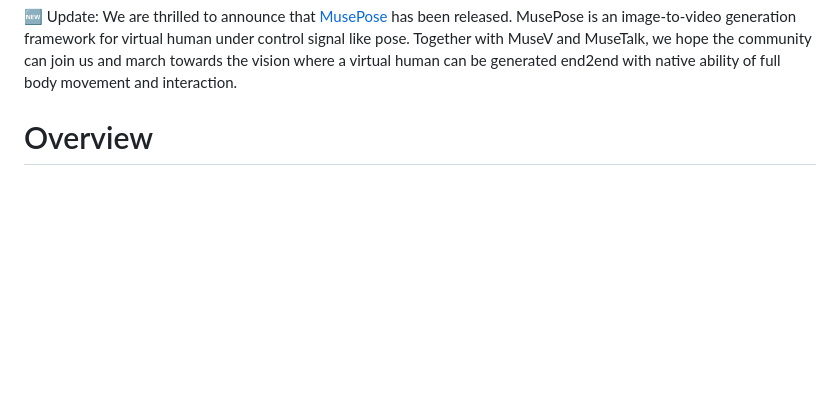
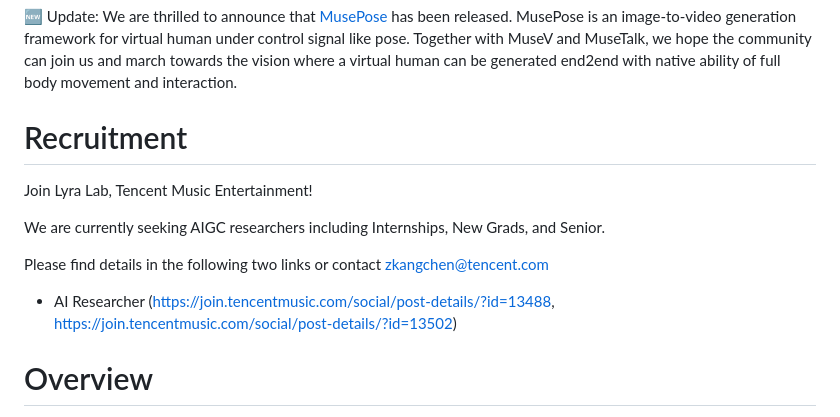
Before and after one commit to TMElyralab/MuseTalk, a Markdown page: README.md, the part around the change. Rendered like a GitHub page; blank space fills up the shorter version.

```diff
--- a/README.md
+++ b/README.md
@@ -18,6 +18,15 @@ Lyra Lab, Tencent Music Entertainment
 We introduce `MuseTalk`, a **real-time high quality** lip-syncing model (30fps+ on an NVIDIA Tesla V100). MuseTalk can be applied with input videos, e.g., generated by [MuseV](https://github.com/TMElyralab/MuseV), as a complete virtual human solution.
 
 :new: Update: We are thrilled to announce that [MusePose](https://github.com/TMElyralab/MusePose/) has been released. MusePose is an image-to-video generation framework for virtual human under control signal like pose. Together with MuseV and MuseTalk, we hope the community can join us and march towards the vision where a virtual human can be generated end2end with native ability of full body movement and interaction.
+
+# Recruitment
+Join Lyra Lab, Tencent Music Entertainment!
+
+We are currently seeking AIGC researchers including Internships, New Grads, and Senior.
+
+Please find details in the following two links or contact zkangchen@tencent.com
+
+- AI Researcher (https://join.tencentmusic.com/social/post-details/?id=13488, https://join.tencentmusic.com/social/post-details/?id=13502)
 
 # Overview
 `MuseTalk` is a real-time high quality audio-driven lip-syncing model trained in the latent space of `ft-mse-vae`, which
```
